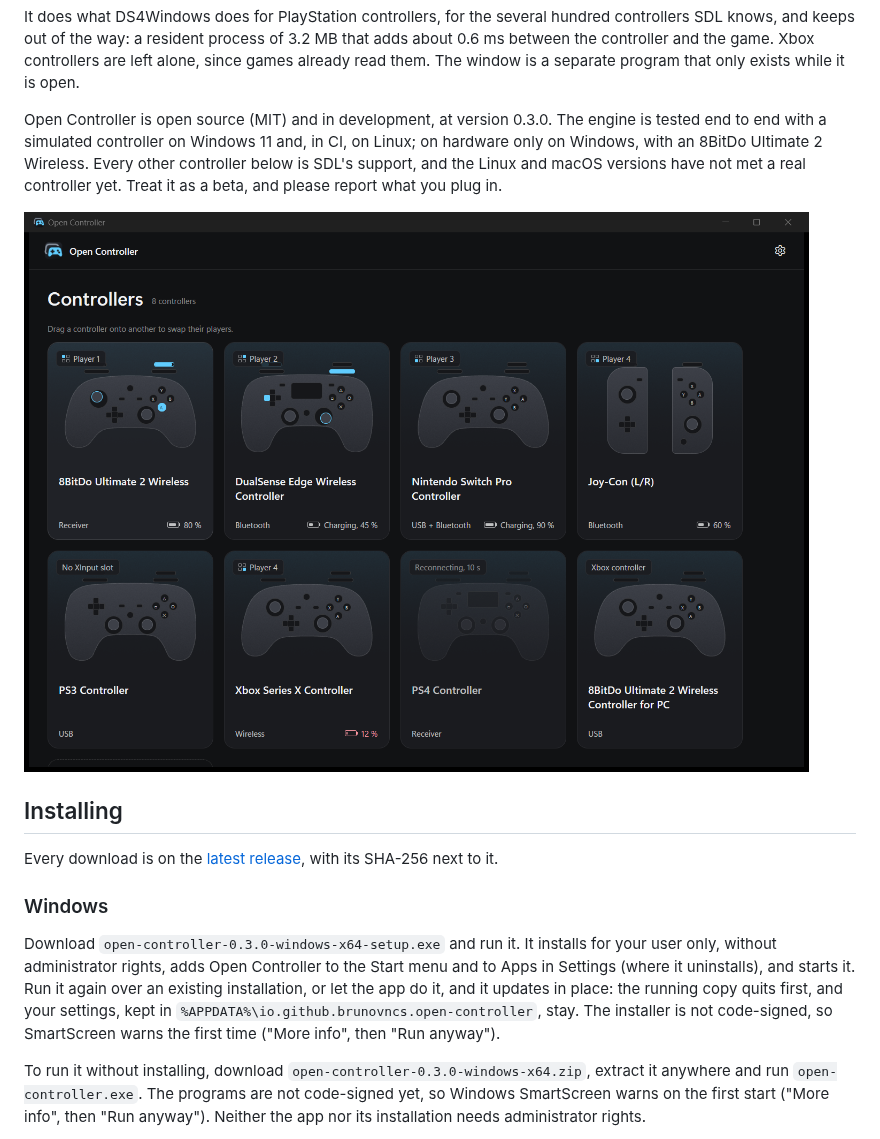
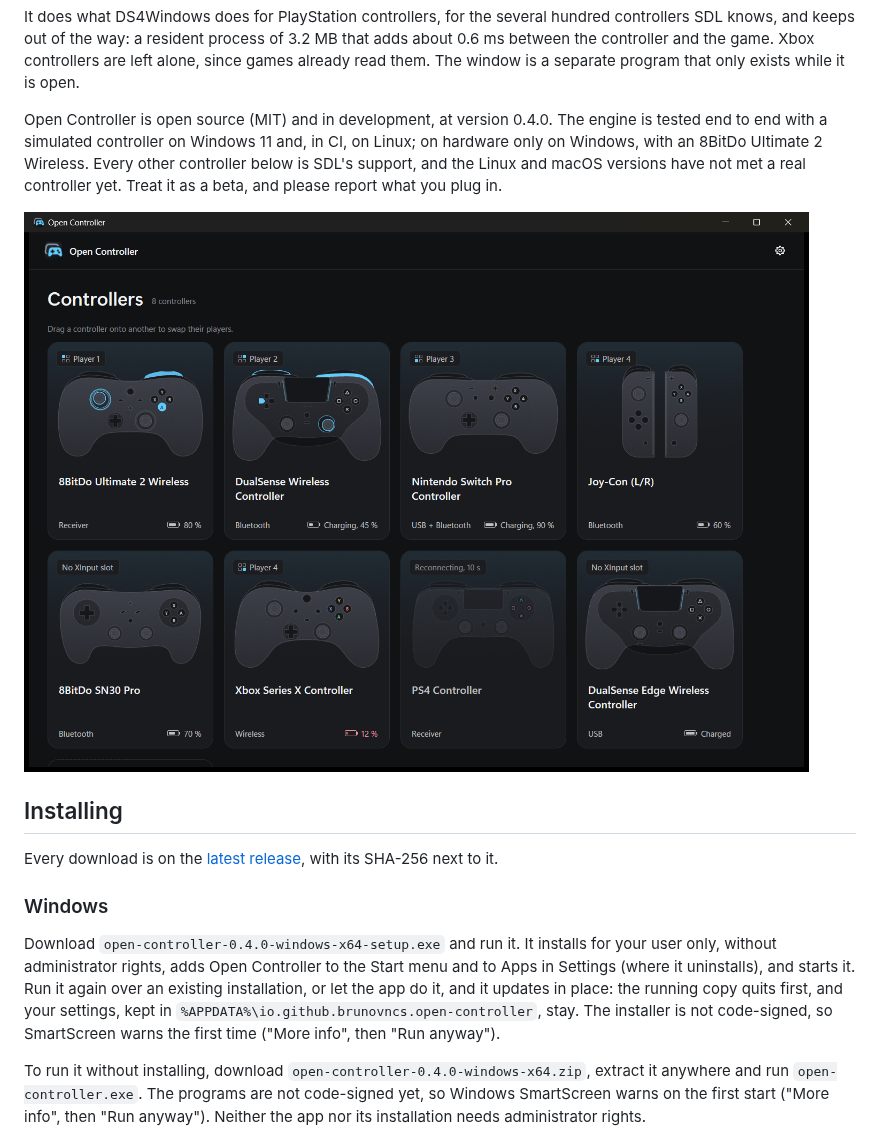
Before and after one commit to Brunovncs/OpenController, a Markdown page: README.md, the part around one of its changes. Rendered like a GitHub page; pictures changed too: docs/window.png.

```diff
--- a/README.md
+++ b/README.md
@@ -15,13 +15,13 @@ knows, and keeps out of the way: a resident process of 3.2 MB that adds about 0.
 controller and the game. Xbox controllers are left alone, since games already read them. The
 window is a separate program that only exists while it is open.
 
-Open Controller is open source (MIT) and in development, at version 0.3.0. The engine is tested
+Open Controller is open source (MIT) and in development, at version 0.4.0. The engine is tested
 end to end with a simulated controller on Windows 11 and, in CI, on Linux; on hardware only on
 Windows, with an 8BitDo Ultimate 2 Wireless. Every other controller below is SDL's support, and the
 Linux and macOS versions have not met a real controller yet. Treat it as a beta, and please report
 what you plug in.
 
-![Open Controller with eight controllers as tiles, each drawn with its live input: an 8BitDo Ultimate 2 on its receiver, a DualSense Edge, a Switch Pro Controller, Joy-Cons, a DualShock 3, an Xbox controller, a DualShock 4 reconnecting and an 8BitDo in XInput mode](docs/window.png)
+![Open Controller with eight controllers as tiles, each drawn as it looks and with its live input: an 8BitDo Ultimate 2 on its receiver, a DualSense, a Switch Pro Controller, Joy-Cons, an 8BitDo SN30 Pro, an Xbox controller, a DualShock 4 reconnecting and a DualSense Edge](docs/window.png)
 
 ## Installing
 
@@ -30,14 +30,14 @@ with its SHA-256 next to it.
 
 ### Windows
 
-Download `open-controller-0.3.0-windows-x64-setup.exe` and run it. It installs for your user only,
+Download `open-controller-0.4.0-windows-x64-setup.exe` and run it. It installs for your user only,
 without administrator rights, adds Open Controller to the Start menu and to Apps in Settings
 (where it uninstalls), and starts it. Run it again over an existing installation, or let the app
 do it, and it updates in place: the running copy quits first, and your settings, kept in
 `%APPDATA%\io.github.brunovncs.open-controller`, stay. The installer is not code-signed, so
 SmartScreen warns the first time ("More info", then "Run anyway").
 
-To run it without installing, download `open-controller-0.3.0-windows-x64.zip`, extract it anywhere
+To run it without installing, download `open-controller-0.4.0-windows-x64.zip`, extract it anywhere
 and run `open-controller.exe`. The programs are not code-signed yet, so Windows SmartScreen warns
 on the first start ("More info", then "Run anyway"). Neither the app nor its installation needs
 administrator rights.
```
Also changed, not shown: other parts of README.md (+10 -7 lines), CHANGELOG.md (+8 -0 lines), docs/controller.png, 2 other files.
